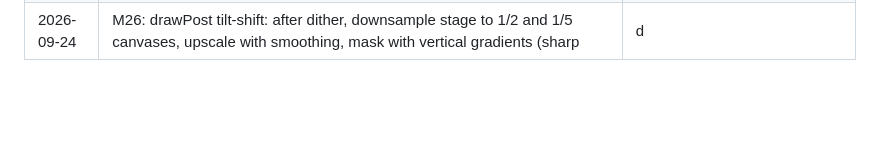
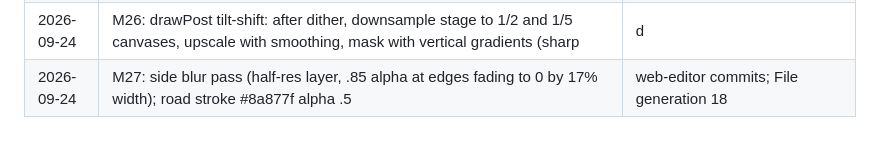
Before and after one commit to aeiouvcode/o-empire-reborn, a Markdown page: CHECKPOINT.md, the part around the change. Drawn GitHub-style; blank space fills up the shorter version.

Commit message:
M27 state: CHECKPOINT.md

```diff
--- a/CHECKPOINT.md
+++ b/CHECKPOINT.md
@@ -29,3 +29,4 @@ Completed atomic steps, newest last. Do not redo anything listed here.
 | 2026-09-24 | M24: PX=.07 world scale; camT/camX dead-zone camera; bearer at proj(G.x,road); pixel-snapped camera + world-anchored dither; distance-keyed gait; drawDrift; 1D walk rail and bigger touch controls | commit "M24 walk the world: still world, moving bearer, mobile controls"; File generation 15 |
 | 2026-09-24 | M25: Z=10 visual world scale (content drawn in u=wx*Z, gameplay unchanged); shot camera (advance .64 of view when bearer passes top 20%, smoothstep tween .75s); bearer scale .5 + cast shadow; field density up; tower pinned near top after x>9000 | commit "M25 fixed shots"; File generation 16 |
 | 2026-09-24 | M26: drawPost tilt-shift: after dither, downsample stage to 1/2 and 1/5 canvases, upscale with smoothing, mask with vertical gradients (sharp |d|<.13/.27 of height, full by .34/.52), composite back before vignette | commit "M26 depth blur"; File generation 17 |
+| 2026-09-24 | M27: side blur pass (half-res layer, .85 alpha at edges fading to 0 by 17% width); road stroke #8a877f alpha .5 | web-editor commits; File generation 18 |
```
